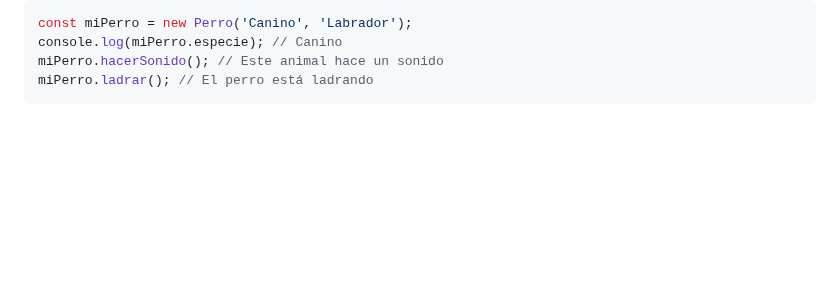
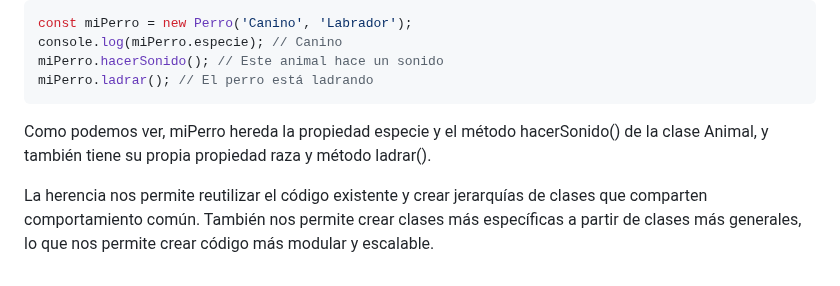
Before and after one commit to giovanyosorio/30-d-as-de-JavaScript, a Markdown page: README.md, the part around the change. Rendered like a GitHub page; blank space fills up the shorter version.

````diff
--- a/README.md
+++ b/README.md
@@ -2413,3 +2413,6 @@ console.log(miPerro.especie); // Canino
 miPerro.hacerSonido(); // Este animal hace un sonido
 miPerro.ladrar(); // El perro está ladrando
 ```
+Como podemos ver, miPerro hereda la propiedad especie y el método hacerSonido() de la clase Animal, y también tiene su propia propiedad raza y método ladrar().
+
+La herencia nos permite reutilizar el código existente y crear jerarquías de clases que comparten comportamiento común. También nos permite crear clases más específicas a partir de clases más generales, lo que nos permite crear código más modular y escalable.
````
